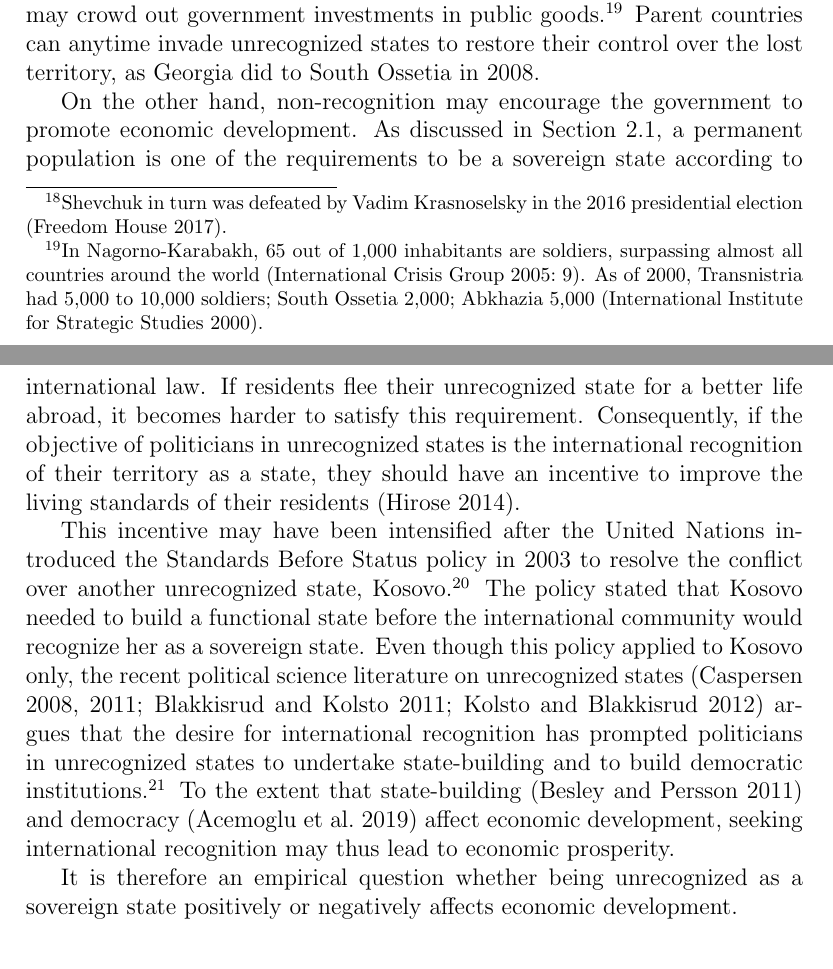
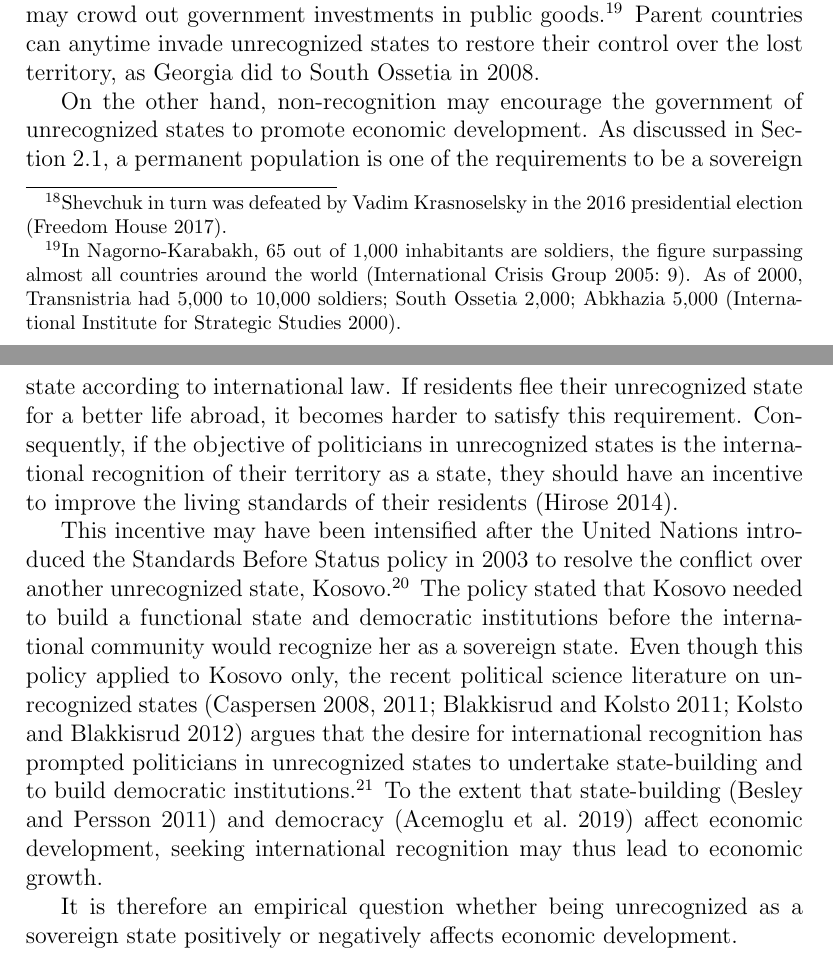
Before and after one commit to mkudamatsu/unrecognized-states, a LaTeX paper (paper/paper.tex): two parts of pages 9 and 10 of 32, joined at a grey line, cut so that both start at the same text. Compiled offline with pdfLaTeX.

Commit message:
Revise the theory section after proof-reading #57

```diff
--- a/paper/paper.tex
+++ b/paper/paper.tex
@@ -298,12 +298,12 @@ There is uncertainty over whether legal contracts in unrecognized states are int
 Investment in unrecognized states could also deny access to markets in their parent countries.
 Second, the military expenditure may crowd out government investments in public goods.%
 \footnote{
-	In Nagorno-Karabakh, 65 out of 1,000 inhabitants are soldiers, surpassing almost all countries around the world (International Crisis Group 2005:\ 9).
+	In Nagorno-Karabakh, 65 out of 1,000 inhabitants are soldiers, the figure surpassing almost all countries around the world (International Crisis Group 2005:\ 9).
 	As of 2000, Transnistria had 5,000 to 10,000 soldiers; South Ossetia 2,000; Abkhazia 5,000 (International Institute for Strategic Studies 2000).
 }
 Parent countries can anytime invade unrecognized states to restore their control over the lost territory, as Georgia did to South Ossetia in 2008.
 
-On the other hand, non-recognition may encourage the government to promote economic development.
+On the other hand, non-recognition may encourage the government of unrecognized states to promote economic development.
 As discussed in Section \ref{intl_law}, a permanent population is one of the requirements to be a sovereign state according to international law.
 If residents flee their unrecognized state for a better life abroad, it becomes harder to satisfy this requirement.
 Consequently, if the objective of politicians in unrecognized states is the international recognition of their territory as a state, they should have an incentive to improve the living standards of their residents (Hirose 2014).
@@ -313,6 +313,6 @@ This incentive may have been intensified after the United Nations introduced the
 	As a result of the Kosovo War in 1998--1999, Kosovo was effectively independent from Serbia-Montenegro though its official status was part of the parent country.
 	Later in 2008, Kosovo declared independence, and many countries, if not all, recognized her as a sovereign state.
 }
-The policy stated that Kosovo needed to build a functional state before the international community would recognize her as a sovereign state.
+The policy stated that Kosovo needed to build a functional state and democratic institutions before the international community would recognize her as a sovereign state.
 Even though this policy applied to Kosovo only, the recent political science literature on unrecognized states (Caspersen 2008, 2011; Blakkisrud and Kolsto 2011; Kolsto and Blakkisrud 2012) argues that the desire for international recognition has prompted politicians in unrecognized states to undertake state-building and to build democratic institutions.%
 \footnote{
@@ -320,5 +320,5 @@ Even though this policy applied to Kosovo only, the recent political science lit
 	}
-To the extent that state-building (Besley and Persson 2011) and democracy (Acemoglu et al.\ 2019) affect economic development, seeking international recognition may thus lead to economic prosperity.
+To the extent that state-building (Besley and Persson 2011) and democracy (Acemoglu et al.\ 2019) affect economic development, seeking international recognition may thus lead to economic growth.
 
 It is therefore an empirical question whether being unrecognized as a sovereign state positively or negatively affects economic development.
 
```
Also changed, not shown: paper/paper.tex (2 more changed lines).
